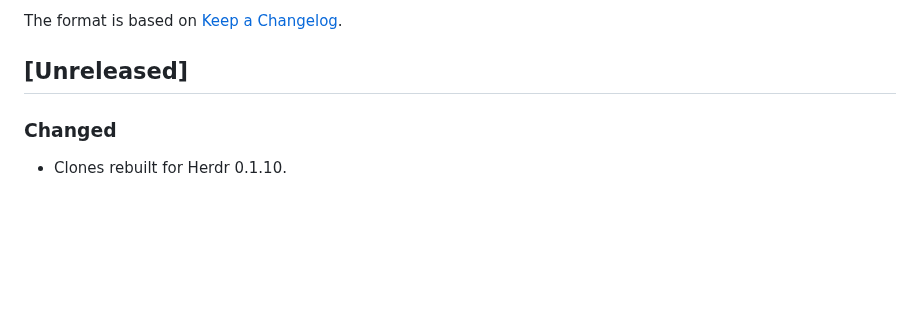
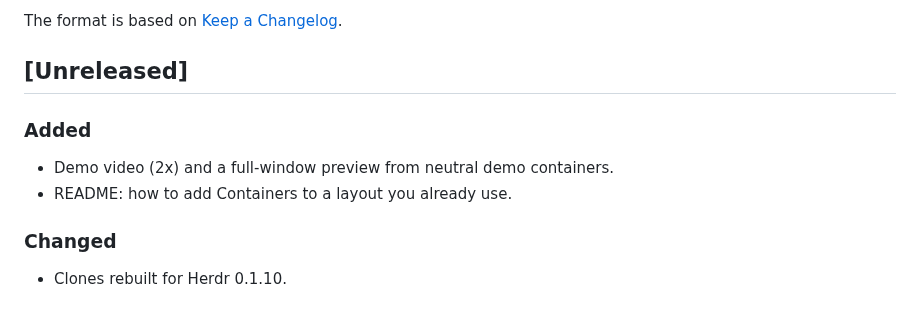
Before and after one commit to aviv-baruch/herdr-containers, a Markdown page: CHANGELOG.md, the part around the change. GitHub-like rendering; blank space fills up the shorter version.

```diff
--- a/CHANGELOG.md
+++ b/CHANGELOG.md
@@ -5,6 +5,11 @@ All notable changes to this project will be documented in this file.
 The format is based on [Keep a Changelog](https://keepachangelog.com/en/1.1.0/).
 
 ## [Unreleased]
+
+### Added
+
+- Demo video (2x) and a full-window preview from neutral demo containers.
+- README: how to add Containers to a layout you already use.
 
 ### Changed
 
```
Also changed, not shown: README.md (+36 -4 lines), herdr-containers/demo.gif (added), herdr-containers/preview.png, 4 other files.
